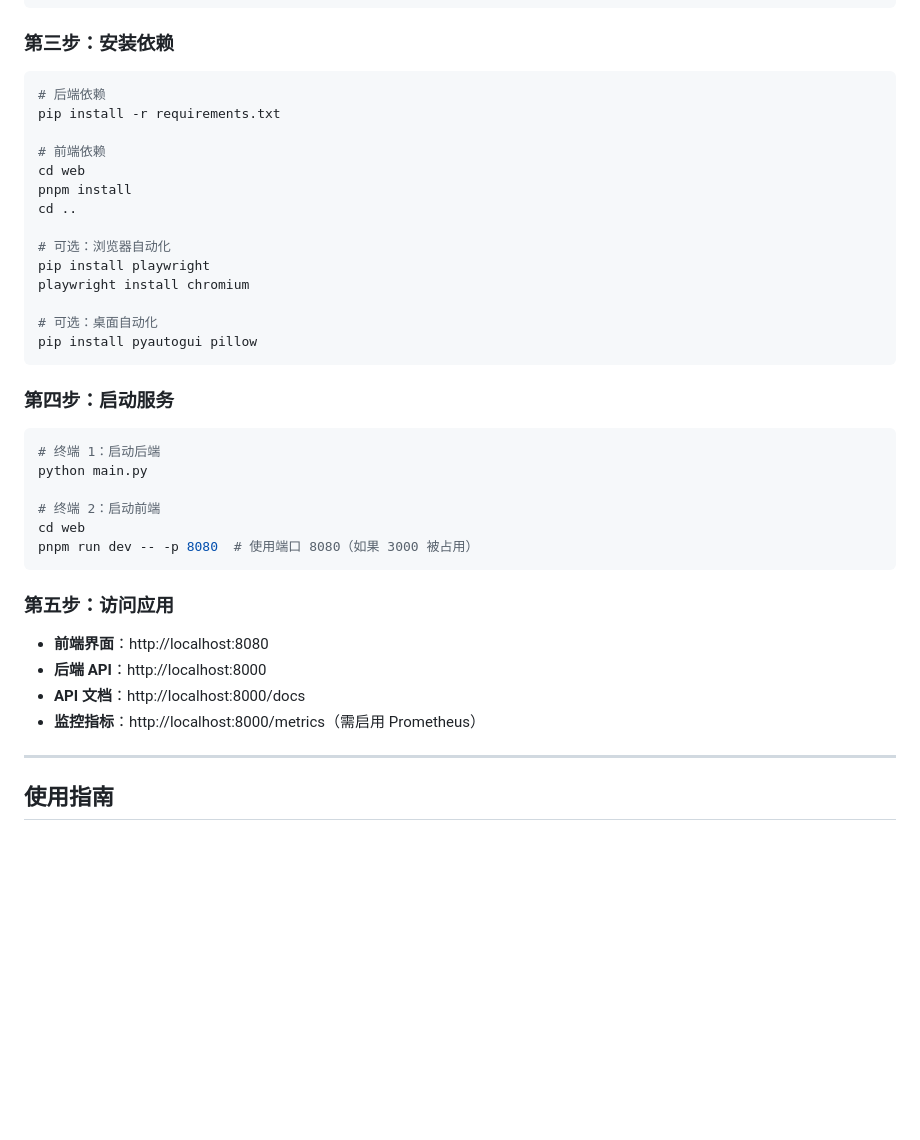
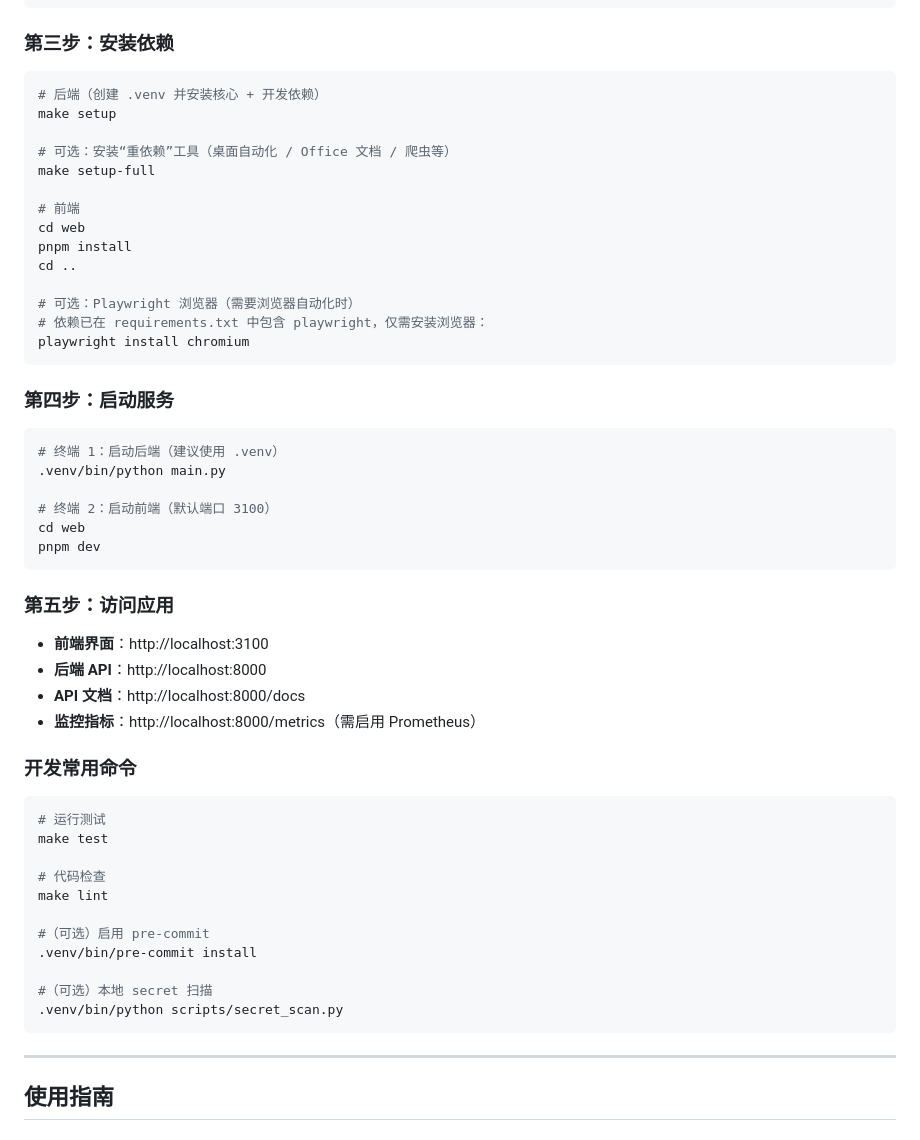
Before and after one commit to skygazer42/Weaver, a Markdown page: README.md, the part around the change. Drawn GitHub-style; blank space fills up the shorter version.

Commit message:
docs: update setup and contribution workflows

````diff
--- a/README.md
+++ b/README.md
@@ -298,39 +298,55 @@ MCP_SERVERS={"filesystem": {...}}
 ### 第三步：安装依赖
 
 ```bash
-# 后端依赖
-pip install -r requirements.txt
+# 后端（创建 .venv 并安装核心 + 开发依赖）
+make setup
 
-# 前端依赖
+# 可选：安装“重依赖”工具（桌面自动化 / Office 文档 / 爬虫等）
+make setup-full
+
+# 前端
 cd web
 pnpm install
 cd ..
 
-# 可选：浏览器自动化
-pip install playwright
+# 可选：Playwright 浏览器（需要浏览器自动化时）
+# 依赖已在 requirements.txt 中包含 playwright，仅需安装浏览器：
 playwright install chromium
-
-# 可选：桌面自动化
-pip install pyautogui pillow
 ```
 
 ### 第四步：启动服务
 
 ```bash
-# 终端 1：启动后端
-python main.py
+# 终端 1：启动后端（建议使用 .venv）
+.venv/bin/python main.py
 
-# 终端 2：启动前端
+# 终端 2：启动前端（默认端口 3100）
 cd web
-pnpm run dev -- -p 8080  # 使用端口 8080（如果 3000 被占用）
+pnpm dev
 ```
 
 ### 第五步：访问应用
 
--  **前端界面**：http://localhost:8080
+-  **前端界面**：http://localhost:3100
 -  **后端 API**：http://localhost:8000
 -  **API 文档**：http://localhost:8000/docs
 -  **监控指标**：http://localhost:8000/metrics（需启用 Prometheus）
+
+### 开发常用命令
+
+```bash
+# 运行测试
+make test
+
+# 代码检查
+make lint
+
+#（可选）启用 pre-commit
+.venv/bin/pre-commit install
+
+#（可选）本地 secret 扫描
+.venv/bin/python scripts/secret_scan.py
+```
 
 ---
 
````
Also changed, not shown: docs/README.en.md (+27 -12 lines).
